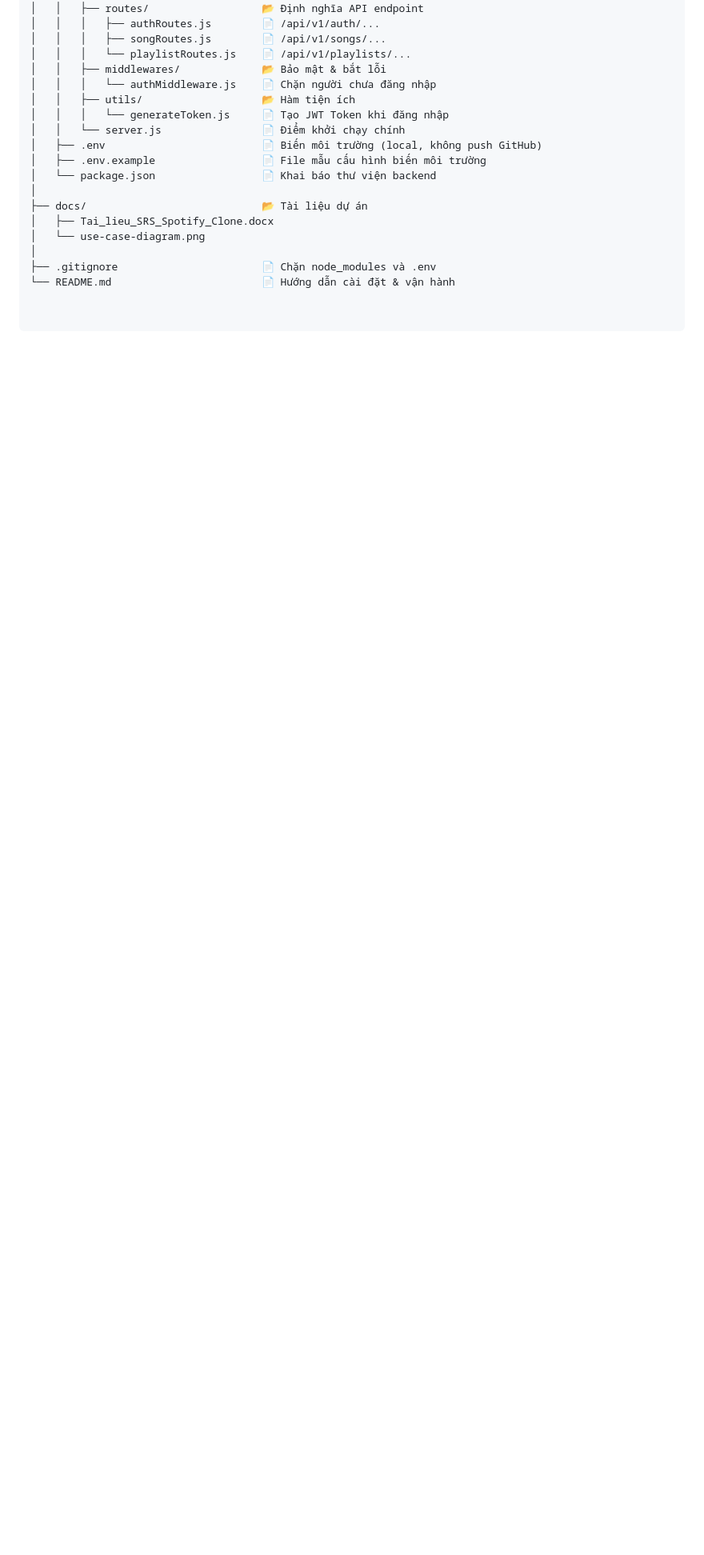
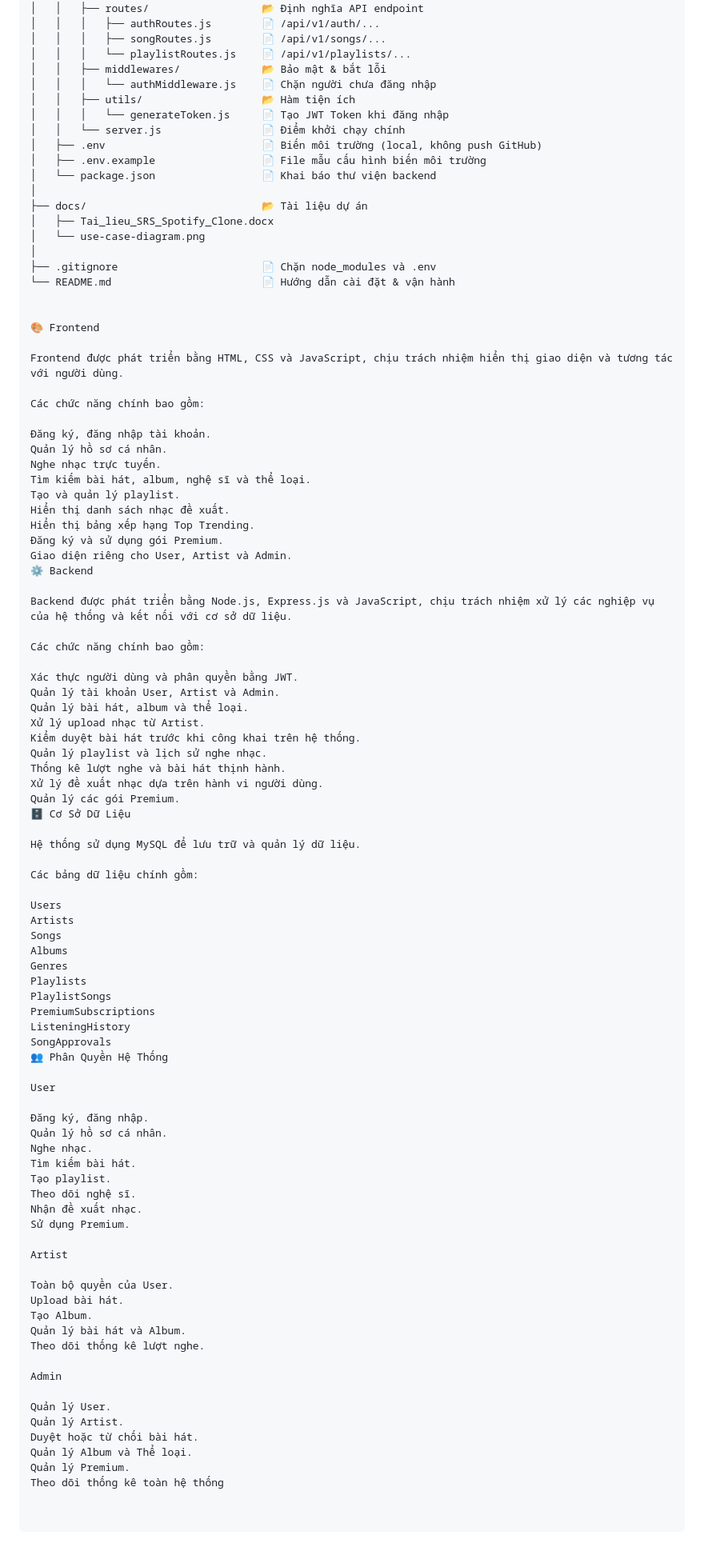
Before and after one commit to xuanhuyhg15052007-ui/music-web, a Markdown page: README.md, the part around the change. Shown at 80% size. Drawn GitHub-style; blank space fills up the shorter version.

```diff
--- a/README.md
+++ b/README.md
@@ -51,3 +51,80 @@ spotify-clone/
 │
 ├── .gitignore                       📄 Chặn node_modules và .env
 └── README.md                        📄 Hướng dẫn cài đặt & vận hành
+
+
+🎨 Frontend
+
+Frontend được phát triển bằng HTML, CSS và JavaScript, chịu trách nhiệm hiển thị giao diện và tương tác với người dùng.
+
+Các chức năng chính bao gồm:
+
+Đăng ký, đăng nhập tài khoản.
+Quản lý hồ sơ cá nhân.
+Nghe nhạc trực tuyến.
+Tìm kiếm bài hát, album, nghệ sĩ và thể loại.
+Tạo và quản lý playlist.
+Hiển thị danh sách nhạc đề xuất.
+Hiển thị bảng xếp hạng Top Trending.
+Đăng ký và sử dụng gói Premium.
+Giao diện riêng cho User, Artist và Admin.
+⚙️ Backend
+
+Backend được phát triển bằng Node.js, Express.js và JavaScript, chịu trách nhiệm xử lý các nghiệp vụ của hệ thống và kết nối với cơ sở dữ liệu.
+
+Các chức năng chính bao gồm:
+
+Xác thực người dùng và phân quyền bằng JWT.
+Quản lý tài khoản User, Artist và Admin.
+Quản lý bài hát, album và thể loại.
+Xử lý upload nhạc từ Artist.
+Kiểm duyệt bài hát trước khi công khai trên hệ thống.
+Quản lý playlist và lịch sử nghe nhạc.
+Thống kê lượt nghe và bài hát thịnh hành.
+Xử lý đề xuất nhạc dựa trên hành vi người dùng.
+Quản lý các gói Premium.
+🗄️ Cơ Sở Dữ Liệu
+
+Hệ thống sử dụng MySQL để lưu trữ và quản lý dữ liệu.
+
+Các bảng dữ liệu chính gồm:
+
+Users
+Artists
+Songs
+Albums
+Genres
+Playlists
+PlaylistSongs
+PremiumSubscriptions
+ListeningHistory
+SongApprovals
+👥 Phân Quyền Hệ Thống
+
+User
+
+Đăng ký, đăng nhập.
+Quản lý hồ sơ cá nhân.
+Nghe nhạc.
+Tìm kiếm bài hát.
+Tạo playlist.
+Theo dõi nghệ sĩ.
+Nhận đề xuất nhạc.
+Sử dụng Premium.
+
+Artist
+
+Toàn bộ quyền của User.
+Upload bài hát.
+Tạo Album.
+Quản lý bài hát và Album.
+Theo dõi thống kê lượt nghe.
+
+Admin
+
+Quản lý User.
+Quản lý Artist.
+Duyệt hoặc từ chối bài hát.
+Quản lý Album và Thể loại.
+Quản lý Premium.
+Theo dõi thống kê toàn hệ thống
```
